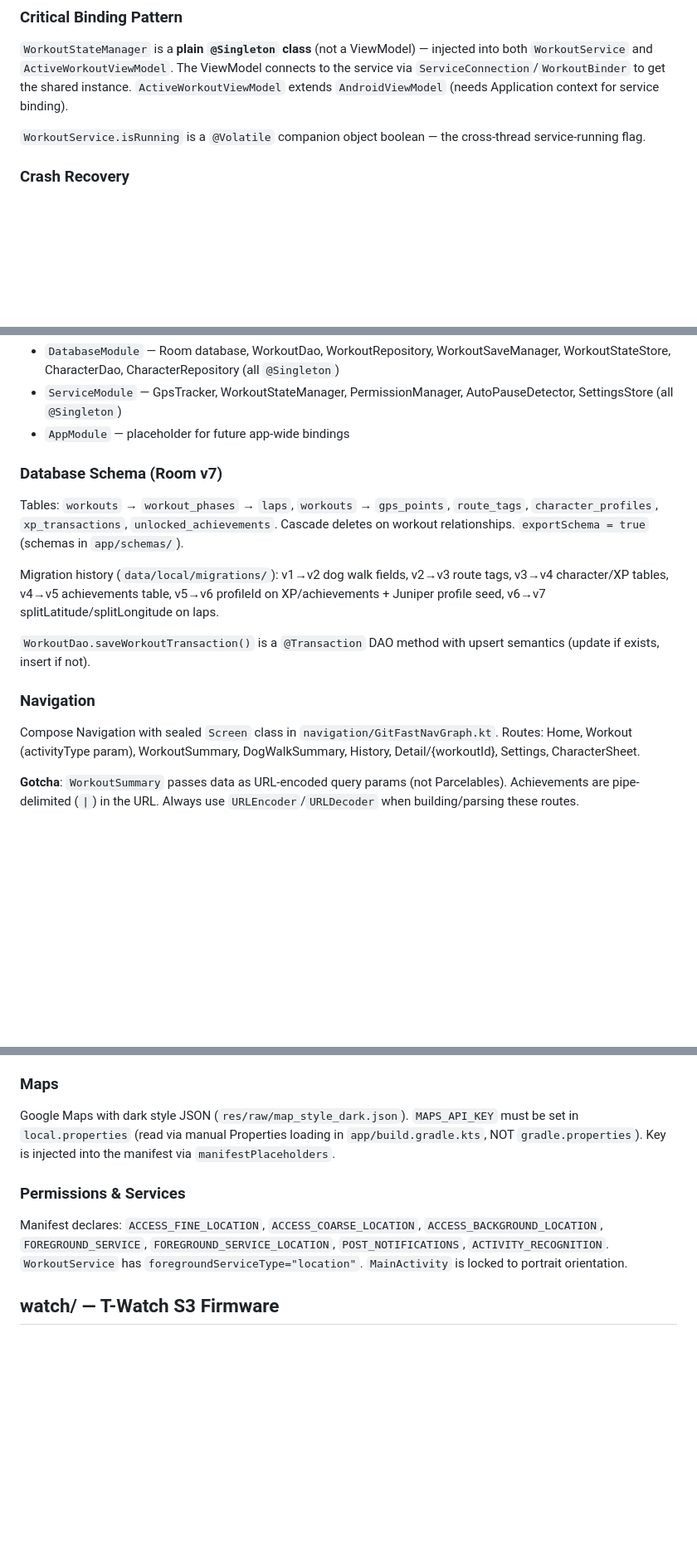
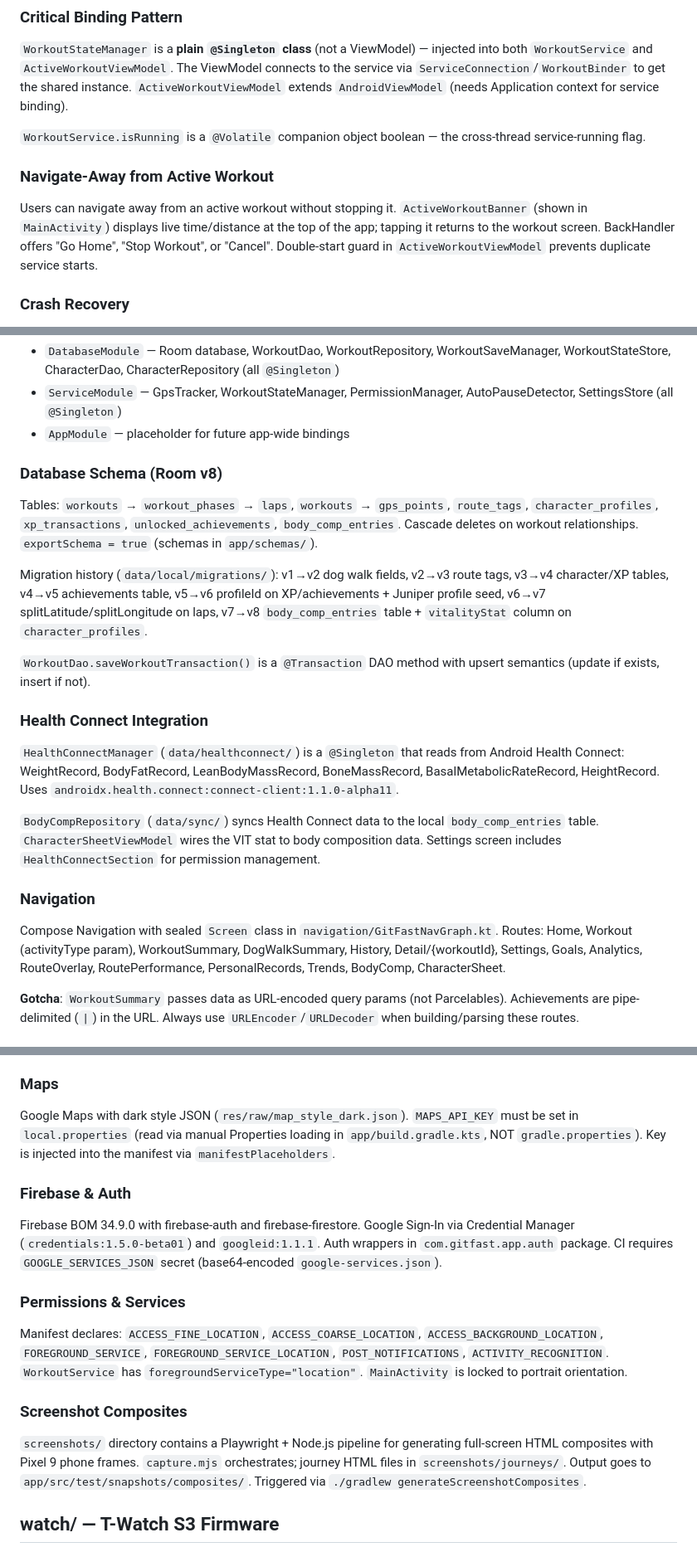
Before and after one commit to Rijid356/git-fast, a Markdown page: CLAUDE.md, 3 parts joined by grey strips. Shown at 83% size. Drawn GitHub-style; blank space fills up the shorter version.

```diff
--- a/CLAUDE.md
+++ b/CLAUDE.md
@@ -49,6 +73,10 @@ GpsTracker (FusedLocation) → WorkoutStateManager (in-memory StateFlow) → Wor
 `WorkoutStateManager` is a **plain `@Singleton` class** (not a ViewModel) — injected into both `WorkoutService` and `ActiveWorkoutViewModel`. The ViewModel connects to the service via `ServiceConnection`/`WorkoutBinder` to get the shared instance. `ActiveWorkoutViewModel` extends `AndroidViewModel` (needs Application context for service binding).
 
 `WorkoutService.isRunning` is a `@Volatile` companion object boolean — the cross-thread service-running flag.
+
+### Navigate-Away from Active Workout
+
+Users can navigate away from an active workout without stopping it. `ActiveWorkoutBanner` (shown in `MainActivity`) displays live time/distance at the top of the app; tapping it returns to the workout screen. BackHandler offers "Go Home", "Stop Workout", or "Cancel". Double-start guard in `ActiveWorkoutViewModel` prevents duplicate service starts.
 
 ### Crash Recovery
 
@@ -68,17 +96,23 @@ Enums (`WorkoutStatus`, `PhaseType`, `ActivityType`, etc.) are shared by both la
 - `ServiceModule` — GpsTracker, WorkoutStateManager, PermissionManager, AutoPauseDetector, SettingsStore (all `@Singleton`)
 - `AppModule` — placeholder for future app-wide bindings
 
-### Database Schema (Room v7)
+### Database Schema (Room v8)
 
-Tables: `workouts` → `workout_phases` → `laps`, `workouts` → `gps_points`, `route_tags`, `character_profiles`, `xp_transactions`, `unlocked_achievements`. Cascade deletes on workout relationships. `exportSchema = true` (schemas in `app/schemas/`).
+Tables: `workouts` → `workout_phases` → `laps`, `workouts` → `gps_points`, `route_tags`, `character_profiles`, `xp_transactions`, `unlocked_achievements`, `body_comp_entries`. Cascade deletes on workout relationships. `exportSchema = true` (schemas in `app/schemas/`).
 
-Migration history (`data/local/migrations/`): v1→v2 dog walk fields, v2→v3 route tags, v3→v4 character/XP tables, v4→v5 achievements table, v5→v6 profileId on XP/achievements + Juniper profile seed, v6→v7 splitLatitude/splitLongitude on laps.
+Migration history (`data/local/migrations/`): v1→v2 dog walk fields, v2→v3 route tags, v3→v4 character/XP tables, v4→v5 achievements table, v5→v6 profileId on XP/achievements + Juniper profile seed, v6→v7 splitLatitude/splitLongitude on laps, v7→v8 `body_comp_entries` table + `vitalityStat` column on `character_profiles`.
 
 `WorkoutDao.saveWorkoutTransaction()` is a `@Transaction` DAO method with upsert semantics (update if exists, insert if not).
 
+### Health Connect Integration
+
+`HealthConnectManager` (`data/healthconnect/`) is a `@Singleton` that reads from Android Health Connect: WeightRecord, BodyFatRecord, LeanBodyMassRecord, BoneMassRecord, BasalMetabolicRateRecord, HeightRecord. Uses `androidx.health.connect:connect-client:1.1.0-alpha11`.
+
+`BodyCompRepository` (`data/sync/`) syncs Health Connect data to the local `body_comp_entries` table. `CharacterSheetViewModel` wires the VIT stat to body composition data. Settings screen includes `HealthConnectSection` for permission management.
+
 ### Navigation
 
-Compose Navigation with sealed `Screen` class in `navigation/GitFastNavGraph.kt`. Routes: Home, Workout (activityType param), WorkoutSummary, DogWalkSummary, History, Detail/{workoutId}, Settings, CharacterSheet.
+Compose Navigation with sealed `Screen` class in `navigation/GitFastNavGraph.kt`. Routes: Home, Workout (activityType param), WorkoutSummary, DogWalkSummary, History, Detail/{workoutId}, Settings, Goals, Analytics, RouteOverlay, RoutePerformance, PersonalRecords, Trends, BodyComp, CharacterSheet.
 
 **Gotcha**: `WorkoutSummary` passes data as URL-encoded query params (not Parcelables). Achievements are pipe-delimited (`|`) in the URL. Always use `URLEncoder`/`URLDecoder` when building/parsing these routes.
 
@@ -111,9 +145,17 @@ Material3 dark theme with pixel art aesthetic: neon green primary (#39FF14), cya
 
 Google Maps with dark style JSON (`res/raw/map_style_dark.json`). `MAPS_API_KEY` must be set in `local.properties` (read via manual Properties loading in `app/build.gradle.kts`, NOT `gradle.properties`). Key is injected into the manifest via `manifestPlaceholders`.
 
+### Firebase & Auth
+
+Firebase BOM 34.9.0 with firebase-auth and firebase-firestore. Google Sign-In via Credential Manager (`credentials:1.5.0-beta01`) and `googleid:1.1.1`. Auth wrappers in `com.gitfast.app.auth` package. CI requires `GOOGLE_SERVICES_JSON` secret (base64-encoded `google-services.json`).
+
 ### Permissions & Services
 
 Manifest declares: `ACCESS_FINE_LOCATION`, `ACCESS_COARSE_LOCATION`, `ACCESS_BACKGROUND_LOCATION`, `FOREGROUND_SERVICE`, `FOREGROUND_SERVICE_LOCATION`, `POST_NOTIFICATIONS`, `ACTIVITY_RECOGNITION`. `WorkoutService` has `foregroundServiceType="location"`. `MainActivity` is locked to portrait orientation.
+
+### Screenshot Composites
+
+`screenshots/` directory contains a Playwright + Node.js pipeline for generating full-screen HTML composites with Pixel 9 phone frames. `capture.mjs` orchestrates; journey HTML files in `screenshots/journeys/`. Output goes to `app/src/test/snapshots/composites/`. Triggered via `./gradlew generateScreenshotComposites`.
 
 ## watch/ — T-Watch S3 Firmware
 
```
Also changed, not shown: other parts of CLAUDE.md (+29 -5 lines), FILE_MANIFEST.md (added, +382 -0 lines).
